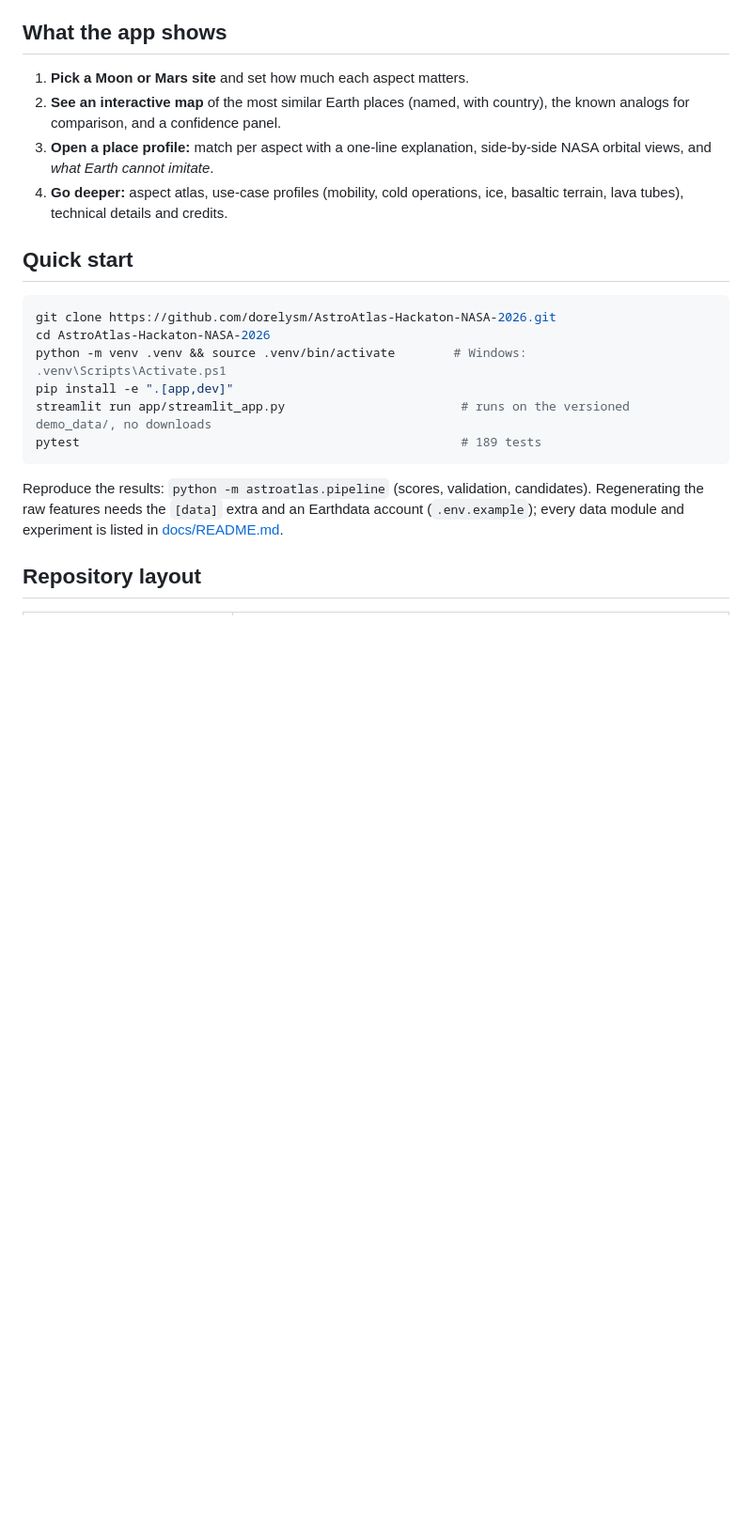
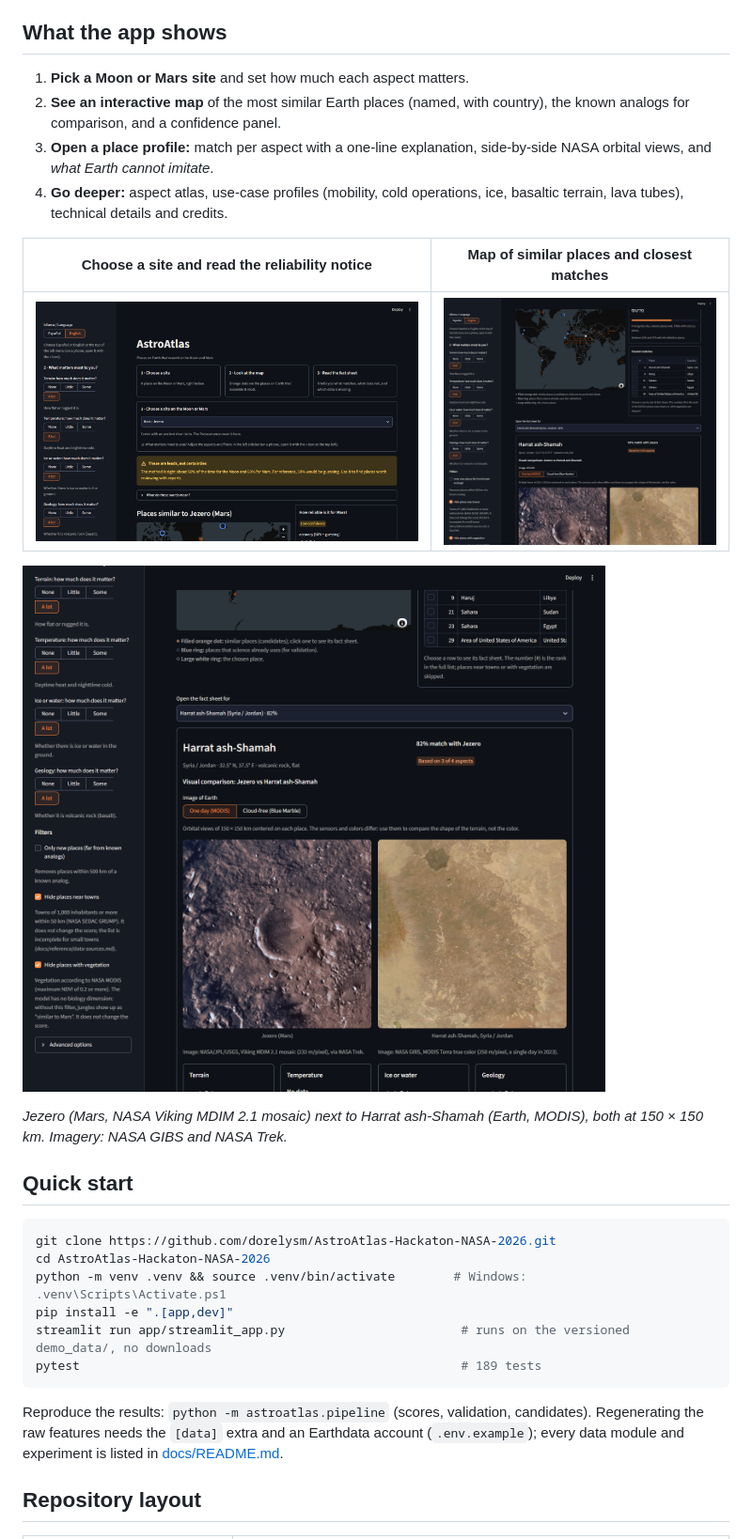
Before and after one commit to dorelysm/AstroAtlas-Hackaton-NASA-2026, a Markdown page: README.md, the part around the change. Shown at 94% size. Rendered like a GitHub page; pictures changed too: docs/images/app-map.png (added), docs/images/app-profile.png (added), docs/images/app-top.png (added); blank space fills up the shorter version.

Commit message:
README: add app screenshots; drop stale 'in Spanish' notes from English UI texts
Co-Authored-By: Claude Sonnet 5.5 <noreply@anthropic.com>

```diff
--- a/README.md
+++ b/README.md
@@ -67,6 +67,14 @@ Directly built on the challenge text: open NASA Earth/Moon/Mars data (LOLA, MOLA
 2. **See an interactive map** of the most similar Earth places (named, with country), the known analogs for comparison, and a confidence panel.
 3. **Open a place profile:** match per aspect with a one-line explanation, side-by-side NASA orbital views, and *what Earth cannot imitate*.
 4. **Go deeper:** aspect atlas, use-case profiles (mobility, cold operations, ice, basaltic terrain, lava tubes), technical details and credits.
+
+| Choose a site and read the reliability notice | Map of similar places and closest matches |
+|---|---|
+| ![App overview](docs/images/app-top.png) | ![Map and matches](docs/images/app-map.png) |
+
+![Place profile with NASA orbital comparison: Jezero (Mars) vs Harrat ash-Shamah (Earth)](docs/images/app-profile.png)
+
+*Jezero (Mars, NASA Viking MDIM 2.1 mosaic) next to Harrat ash-Shamah (Earth, MODIS), both at 150 × 150 km. Imagery: NASA GIBS and NASA Trek.*
 
 ## Quick start
 
```
Also changed, not shown: 1 other file.
